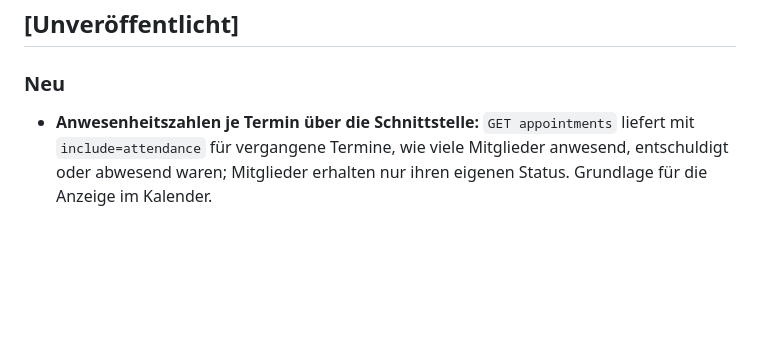
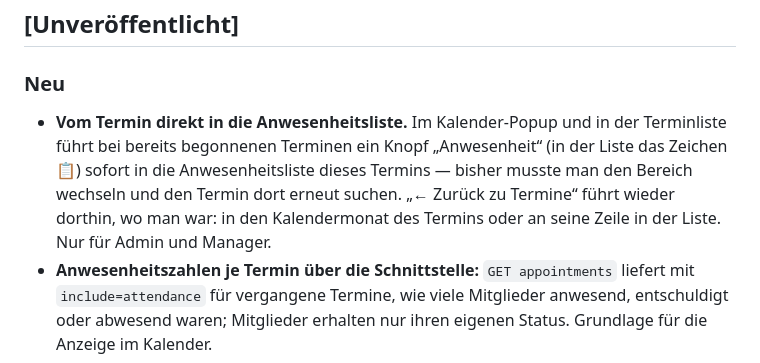
Before and after one commit to mcmaier/EhrenSache, a Markdown page: CHANGELOG.md, the part around the change. GitHub-like rendering; blank space fills up the shorter version.

```diff
--- a/CHANGELOG.md
+++ b/CHANGELOG.md
@@ -10,6 +10,11 @@ Versionierung folgt [Semantic Versioning](https://semver.org/lang/de/).
 ## [Unveröffentlicht]
 
 ### Neu
+- **Vom Termin direkt in die Anwesenheitsliste.** Im Kalender-Popup und in der Terminliste führt
+  bei bereits begonnenen Terminen ein Knopf „Anwesenheit“ (in der Liste das Zeichen 📋) sofort in
+  die Anwesenheitsliste dieses Termins — bisher musste man den Bereich wechseln und den Termin dort
+  erneut suchen. „← Zurück zu Termine“ führt wieder dorthin, wo man war: in den Kalendermonat des
+  Termins oder an seine Zeile in der Liste. Nur für Admin und Manager.
 - **Anwesenheitszahlen je Termin über die Schnittstelle:** `GET appointments` liefert mit
   `include=attendance` für vergangene Termine, wie viele Mitglieder anwesend, entschuldigt oder
   abwesend waren; Mitglieder erhalten nur ihren eigenen Status. Grundlage für die Anzeige im
```
Also changed, not shown: docs/testplan.md (+18 -0 lines).
